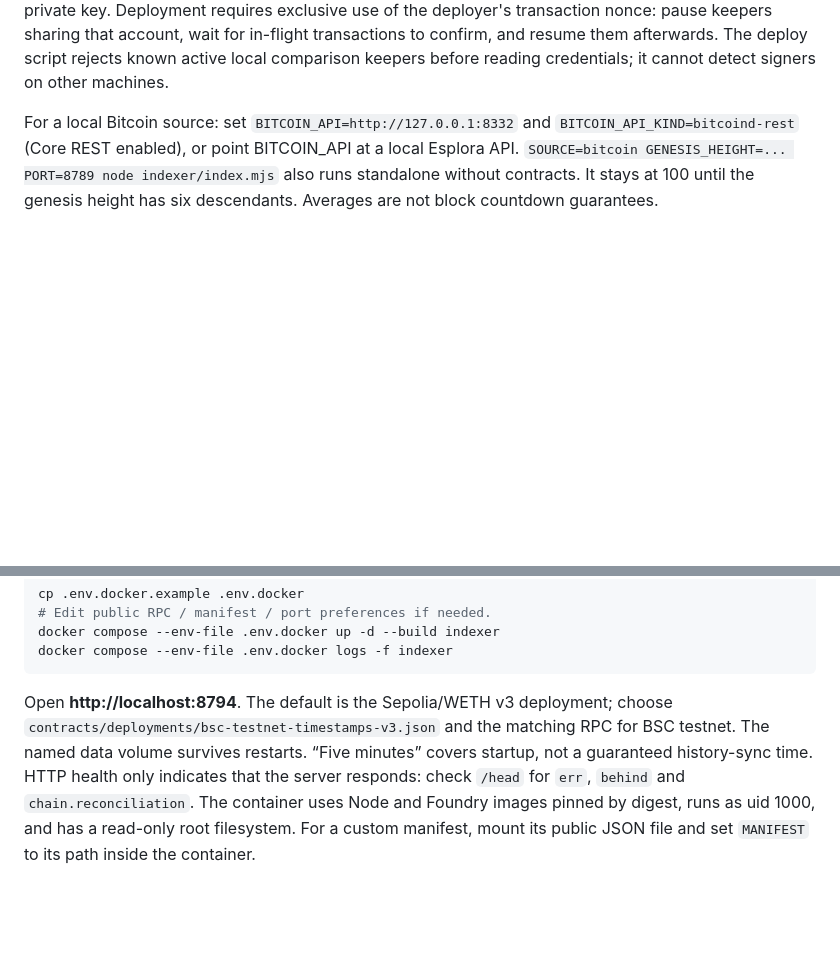
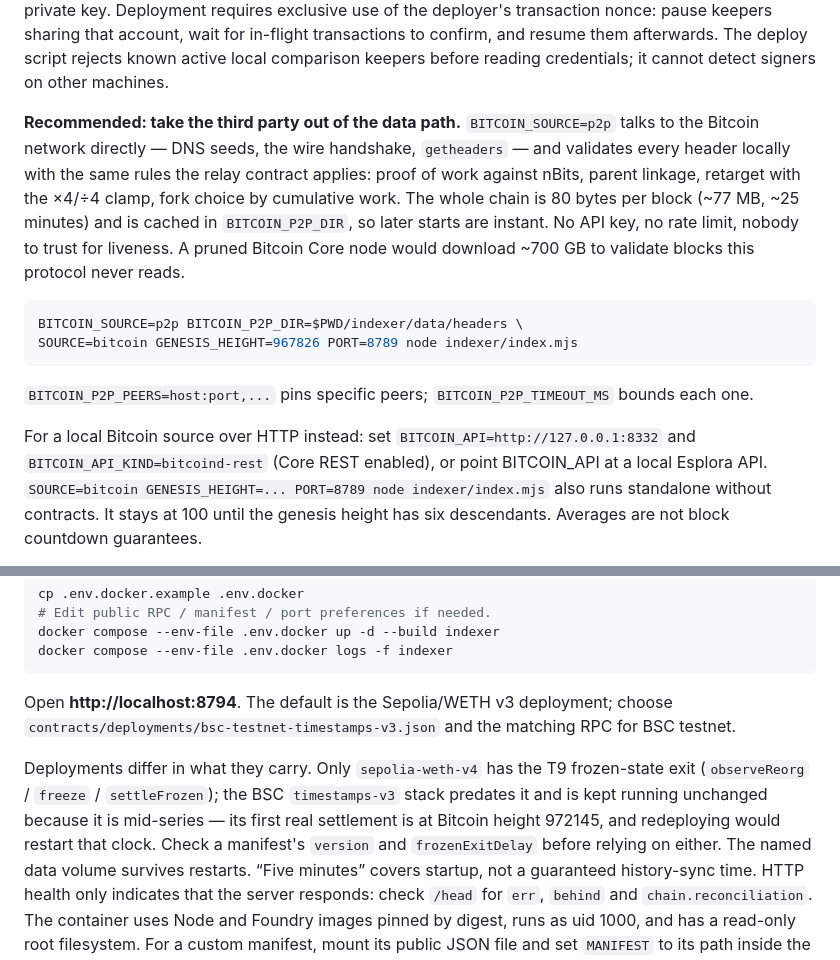
Before and after one commit to MM-sheng/wuji, a Markdown page: README.md, 2 parts joined by grey strips. Drawn GitHub-style; blank space fills up the shorter version.

Commit message:
README: document BITCOIN_SOURCE=p2p and the per-deployment feature gap

````diff
--- a/README.md
+++ b/README.md
@@ -91,7 +91,21 @@ Deployment requires exclusive use of the deployer's transaction nonce: pause kee
 wait for in-flight transactions to confirm, and resume them afterwards. The deploy script rejects known active
 local comparison keepers before reading credentials; it cannot detect signers on other machines.
 
-For a local Bitcoin source: set `BITCOIN_API=http://127.0.0.1:8332` and
+**Recommended: take the third party out of the data path.** `BITCOIN_SOURCE=p2p` talks to the Bitcoin
+network directly — DNS seeds, the wire handshake, `getheaders` — and validates every header locally with the
+same rules the relay contract applies: proof of work against nBits, parent linkage, retarget with the ×4/÷4
+clamp, fork choice by cumulative work. The whole chain is 80 bytes per block (~77 MB, ~25 minutes) and is
+cached in `BITCOIN_P2P_DIR`, so later starts are instant. No API key, no rate limit, nobody to trust for
+liveness. A pruned Bitcoin Core node would download ~700 GB to validate blocks this protocol never reads.
+
+```bash
+BITCOIN_SOURCE=p2p BITCOIN_P2P_DIR=$PWD/indexer/data/headers \
+SOURCE=bitcoin GENESIS_HEIGHT=967826 PORT=8789 node indexer/index.mjs
+```
+
+`BITCOIN_P2P_PEERS=host:port,...` pins specific peers; `BITCOIN_P2P_TIMEOUT_MS` bounds each one.
+
+For a local Bitcoin source over HTTP instead: set `BITCOIN_API=http://127.0.0.1:8332` and
 `BITCOIN_API_KIND=bitcoind-rest` (Core REST enabled), or point BITCOIN_API at a local Esplora API.
 `SOURCE=bitcoin GENESIS_HEIGHT=... PORT=8789 node indexer/index.mjs` also runs standalone without contracts.
 It stays at 100 until the genesis height has six descendants. Averages are not block countdown guarantees.
@@ -288,6 +302,11 @@ docker compose --env-file .env.docker logs -f indexer
 
 Open **http://localhost:8794**. The default is the Sepolia/WETH v3 deployment; choose
 `contracts/deployments/bsc-testnet-timestamps-v3.json` and the matching RPC for BSC testnet.
+
+Deployments differ in what they carry. Only `sepolia-weth-v4` has the T9 frozen-state exit
+(`observeReorg` / `freeze` / `settleFrozen`); the BSC `timestamps-v3` stack predates it and is kept running
+unchanged because it is mid-series — its first real settlement is at Bitcoin height 972145, and redeploying
+would restart that clock. Check a manifest's `version` and `frozenExitDelay` before relying on either.
 The named data volume survives restarts. “Five minutes” covers startup, not a guaranteed history-sync time.
 HTTP health only indicates that the server responds: check `/head` for `err`, `behind` and `chain.reconciliation`.
 The container uses Node and Foundry images pinned by digest, runs as uid 1000, and has a read-only root filesystem.
````
